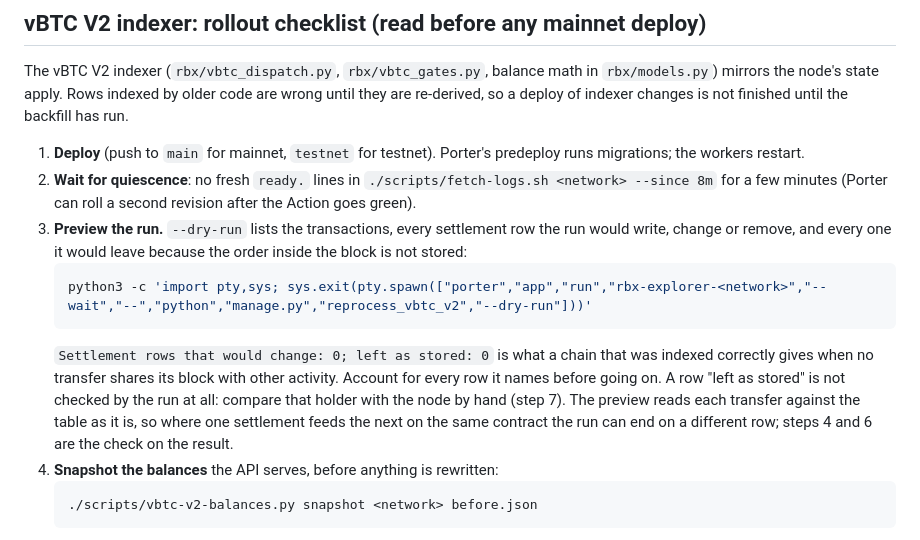
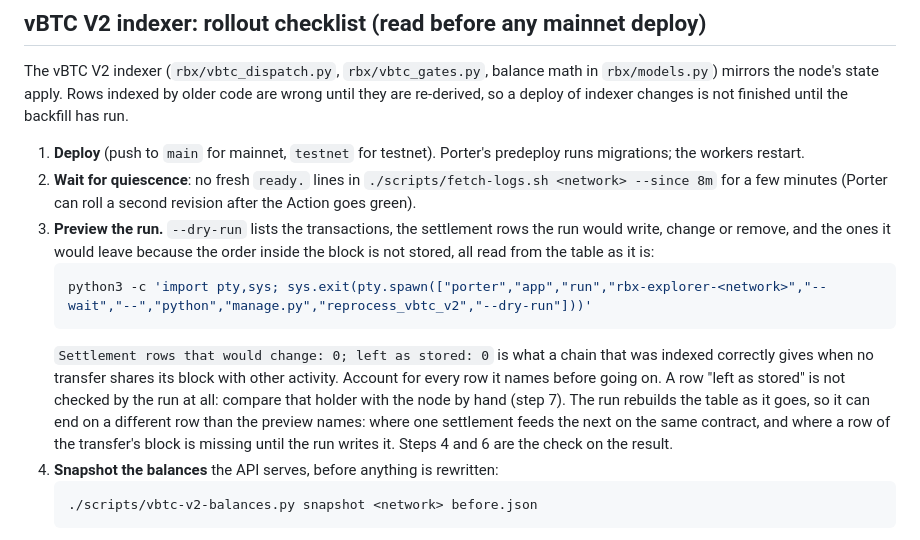
Before and after one commit to VerifiedXBlockchain/VerifiedX-SpyglassService, a Markdown page: .claude/CLAUDE.md, the part around the change. Rendered like a GitHub page.

Commit message:
docs: the backfill preview reads the table as it is
Co-Authored-By: Claude Fable 5.1 <noreply@anthropic.com>
Claude-Session: https://claude.ai/code/session_013uLpZLmYoJKzXxaT8Yg14w

````diff
--- a/.claude/CLAUDE.md
+++ b/.claude/CLAUDE.md
@@ -102,11 +102,11 @@ The vBTC V2 indexer (`rbx/vbtc_dispatch.py`, `rbx/vbtc_gates.py`, balance math i
 
 1. **Deploy** (push to `main` for mainnet, `testnet` for testnet). Porter's predeploy runs migrations; the workers restart.
 2. **Wait for quiescence**: no fresh `ready.` lines in `./scripts/fetch-logs.sh <network> --since 8m` for a few minutes (Porter can roll a second revision after the Action goes green).
-3. **Preview the run.** `--dry-run` lists the transactions, every settlement row the run would write, change or remove, and every one it would leave because the order inside the block is not stored:
+3. **Preview the run.** `--dry-run` lists the transactions, the settlement rows the run would write, change or remove, and the ones it would leave because the order inside the block is not stored, all read from the table as it is:
    ```bash
    python3 -c 'import pty,sys; sys.exit(pty.spawn(["porter","app","run","rbx-explorer-<network>","--wait","--","python","manage.py","reprocess_vbtc_v2","--dry-run"]))'
    ```
-   `Settlement rows that would change: 0; left as stored: 0` is what a chain that was indexed correctly gives when no transfer shares its block with other activity. Account for every row it names before going on. A row "left as stored" is not checked by the run at all: compare that holder with the node by hand (step 7). The preview reads each transfer against the table as it is, so where one settlement feeds the next on the same contract the run can end on a different row; steps 4 and 6 are the check on the result.
+   `Settlement rows that would change: 0; left as stored: 0` is what a chain that was indexed correctly gives when no transfer shares its block with other activity. Account for every row it names before going on. A row "left as stored" is not checked by the run at all: compare that holder with the node by hand (step 7). The run rebuilds the table as it goes, so it can end on a different row than the preview names: where one settlement feeds the next on the same contract, and where a row of the transfer's block is missing until the run writes it. Steps 4 and 6 are the check on the result.
 4. **Snapshot the balances** the API serves, before anything is rewritten:
    ```bash
    ./scripts/vbtc-v2-balances.py snapshot <network> before.json
````
